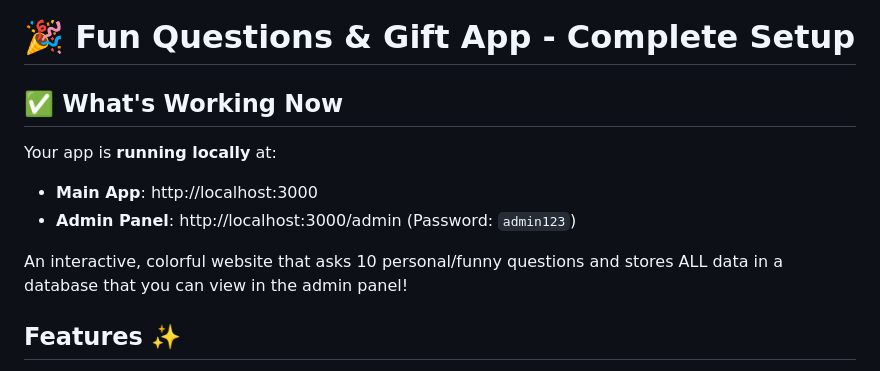
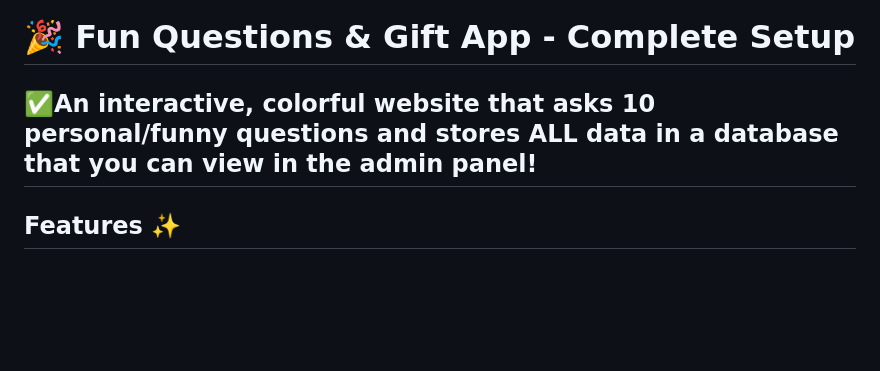
Before and after one commit to tamal151947-bit/fun-questions-gift-ap, a Markdown page: README.md, the part around the change. GitHub-like rendering; blank space fills up the shorter version.

Commit message:
Revise README to clarify app features
Updated the description of the app's functionality and removed redundant lines.

```diff
--- a/README.md
+++ b/README.md
@@ -1,13 +1,7 @@
 <<<<<<< HEAD
 # 🎉 Fun Questions & Gift App - Complete Setup
 
-## ✅ What's Working Now
-
-Your app is **running locally** at:
-- **Main App**: http://localhost:3000
-- **Admin Panel**: http://localhost:3000/admin (Password: `admin123`)
-
-An interactive, colorful website that asks 10 personal/funny questions and stores ALL data in a database that you can view in the admin panel!
+## ✅An interactive, colorful website that asks 10 personal/funny questions and stores ALL data in a database that you can view in the admin panel!
 
 ## Features ✨
 
```
